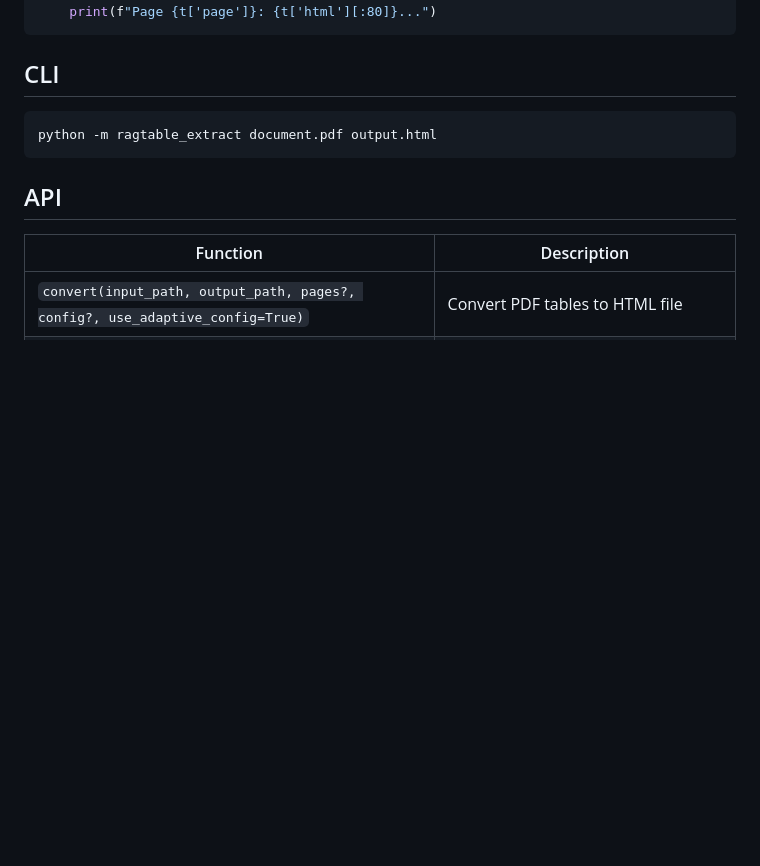
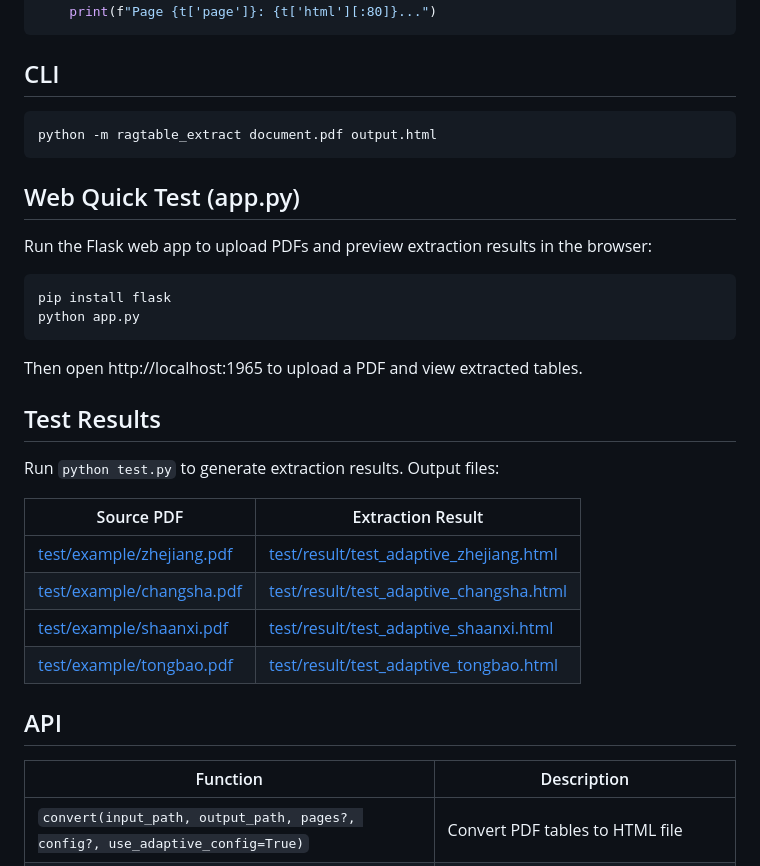
Before and after one commit to ZhuJiaxin2/ragtable-extract, a Markdown page: README.md, the part around the change. GitHub-like rendering; blank space fills up the shorter version.

Commit message:
Update README: add app.py web test, test results table, Chinese/English versions

````diff
--- a/README.md
+++ b/README.md
@@ -61,6 +61,28 @@ for t in tables:
 python -m ragtable_extract document.pdf output.html
 ```
 
+## Web Quick Test (app.py)
+
+Run the Flask web app to upload PDFs and preview extraction results in the browser:
+
+```bash
+pip install flask
+python app.py
+```
+
+Then open http://localhost:1965 to upload a PDF and view extracted tables.
+
+## Test Results
+
+Run `python test.py` to generate extraction results. Output files:
+
+| Source PDF | Extraction Result |
+|------------|-------------------|
+| [test/example/zhejiang.pdf](test/example/zhejiang.pdf) | [test/result/test_adaptive_zhejiang.html](test/result/test_adaptive_zhejiang.html) |
+| [test/example/changsha.pdf](test/example/changsha.pdf) | [test/result/test_adaptive_changsha.html](test/result/test_adaptive_changsha.html) |
+| [test/example/shaanxi.pdf](test/example/shaanxi.pdf) | [test/result/test_adaptive_shaanxi.html](test/result/test_adaptive_shaanxi.html) |
+| [test/example/tongbao.pdf](test/example/tongbao.pdf) | [test/result/test_adaptive_tongbao.html](test/result/test_adaptive_tongbao.html) |
+
 ## API
 
 | Function | Description |
````
Also changed, not shown: README_zh.md (+22 -0 lines).
